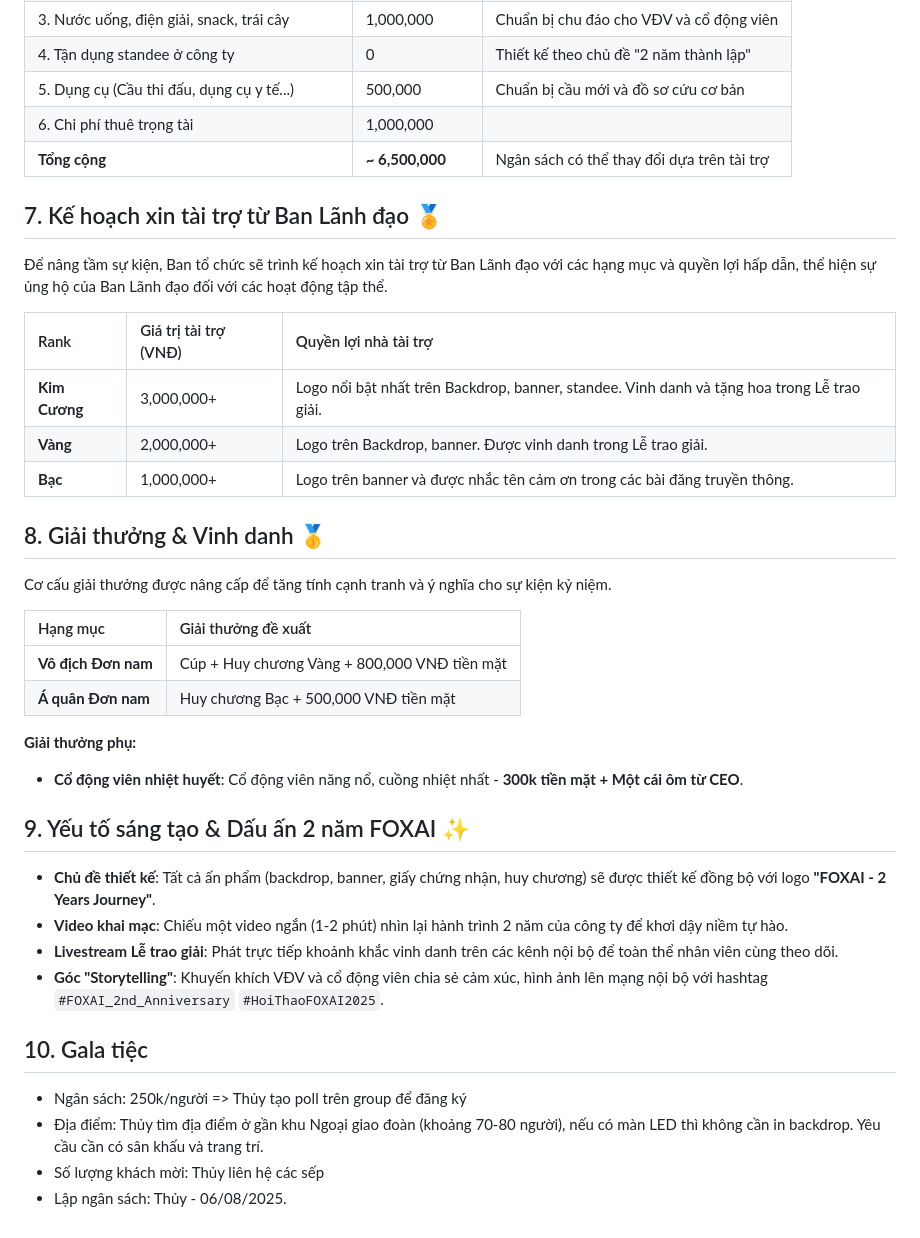
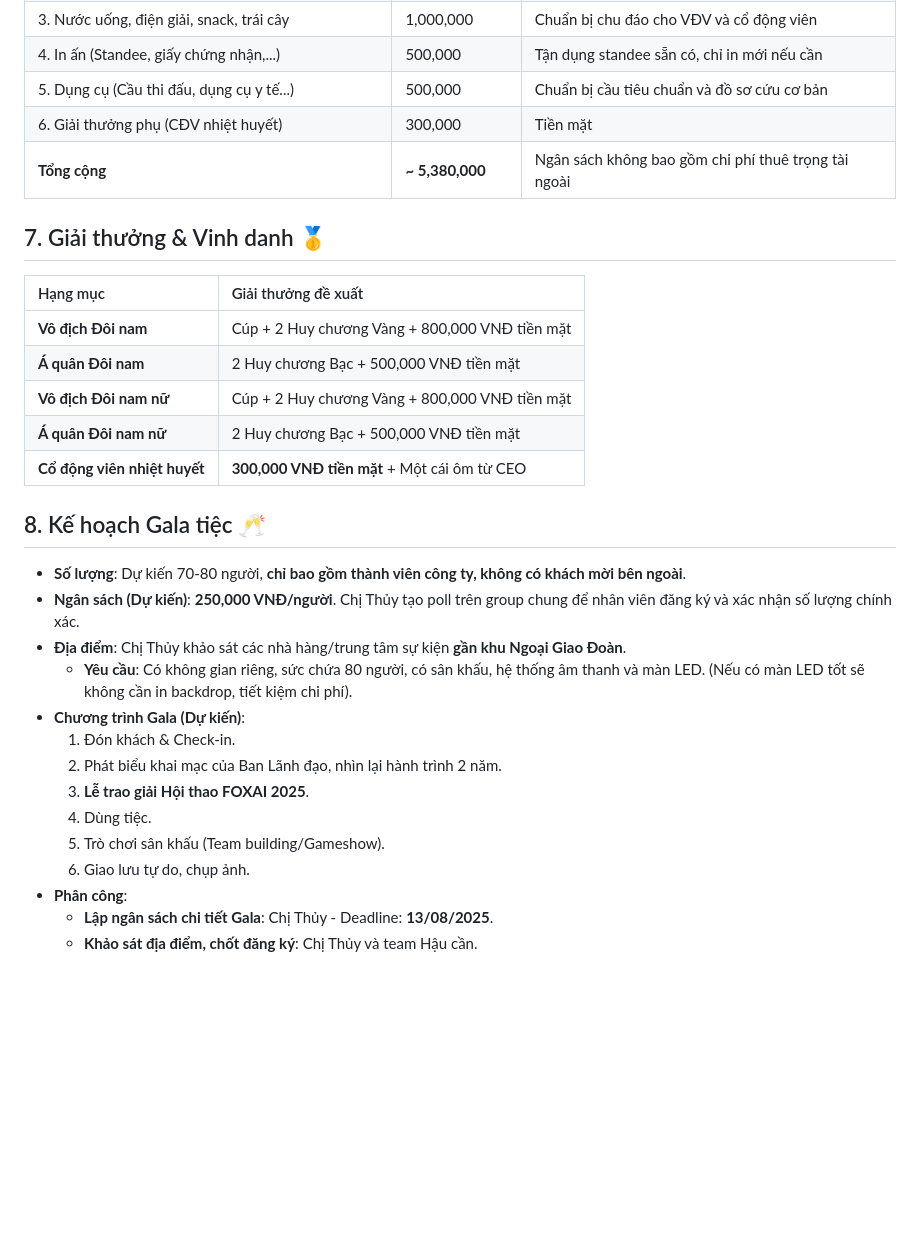
Before and after one commit to hoanglong8/FoxAI-Cong-viec-chung, a Markdown page: Công đoàn - Truyền thông nội bộ/Kế hoạch tổ chức giải cầu lông - tháng 8.md, the part around one of its changes. Drawn GitHub-style; blank space fills up the shorter version.

```diff
--- a/Công đoàn - Truyền thông nội bộ/Kế hoạch tổ chức giải cầu lông - tháng 8.md
+++ b/Công đoàn - Truyền thông nội bộ/Kế hoạch tổ chức giải cầu lông - tháng 8.md
@@ -65,43 +66,32 @@
 | 3. Nước uống, điện giải, snack, trái cây | 1,000,000 | Chuẩn bị chu đáo cho VĐV và cổ động viên |
-| 4. Tận dụng standee ở công ty | 0 | Thiết kế theo chủ đề "2 năm thành lập" |
-| 5. Dụng cụ (Cầu thi đấu, dụng cụ y tế...) | 500,000 | Chuẩn bị cầu mới và đồ sơ cứu cơ bản |
-| 6. Chi phí thuê trọng tài | 1,000,000 |  |
-| **Tổng cộng** | **~ 6,500,000** | Ngân sách có thể thay đổi dựa trên tài trợ |
+| 4. In ấn (Standee, giấy chứng nhận,...) | 500,000 | Tận dụng standee sẵn có, chỉ in mới nếu cần |
+| 5. Dụng cụ (Cầu thi đấu, dụng cụ y tế...) | 500,000 | Chuẩn bị cầu tiêu chuẩn và đồ sơ cứu cơ bản |
+| 6. Giải thưởng phụ (CĐV nhiệt huyết) | 300,000 | Tiền mặt |
+| **Tổng cộng** | **~ 5,380,000** | Ngân sách không bao gồm chi phí thuê trọng tài ngoài |
 
-## 7. Kế hoạch xin tài trợ từ Ban Lãnh đạo 🏅
-
-Để nâng tầm sự kiện, Ban tổ chức sẽ trình kế hoạch xin tài trợ từ Ban Lãnh đạo với các hạng mục và quyền lợi hấp dẫn, thể hiện sự ủng hộ của Ban Lãnh đạo đối với các hoạt động tập thể.
-
-| Rank | Giá trị tài trợ (VNĐ) | Quyền lợi nhà tài trợ |
-| :--- | :--- | :--- |
-| **Kim Cương** | 3,000,000+ | Logo nổi bật nhất trên Backdrop, banner, standee. Vinh danh và tặng hoa trong Lễ trao giải. |
-| **Vàng** | 2,000,000+ | Logo trên Backdrop, banner. Được vinh danh trong Lễ trao giải. |
-| **Bạc** | 1,000,000+ | Logo trên banner và được nhắc tên cảm ơn trong các bài đăng truyền thông. |
-
-## 8. Giải thưởng & Vinh danh 🥇
-
-Cơ cấu giải thưởng được nâng cấp để tăng tính cạnh tranh và ý nghĩa cho sự kiện kỷ niệm.
+## 7. Giải thưởng & Vinh danh 🥇
 
 | Hạng mục | Giải thưởng đề xuất |
 | :--- | :--- |
-| **Vô địch Đơn nam** | Cúp + Huy chương Vàng + 800,000 VNĐ tiền mặt |
-| **Á quân Đơn nam** | Huy chương Bạc + 500,000 VNĐ tiền mặt |
+| **Vô địch Đôi nam** | Cúp + 2 Huy chương Vàng + 800,000 VNĐ tiền mặt |
+| **Á quân Đôi nam** | 2 Huy chương Bạc + 500,000 VNĐ tiền mặt |
+| **Vô địch Đôi nam nữ** | Cúp + 2 Huy chương Vàng + 800,000 VNĐ tiền mặt |
+| **Á quân Đôi nam nữ** | 2 Huy chương Bạc + 500,000 VNĐ tiền mặt |
+| **Cổ động viên nhiệt huyết** | **300,000 VNĐ tiền mặt** + Một cái ôm từ CEO |
 
+## 8. Kế hoạch Gala tiệc 🥂
 
-**Giải thưởng phụ:**
-
-- **Cổ động viên nhiệt huyết**: Cổ động viên năng nổ, cuồng nhiệt nhất - **300k tiền mặt + Một cái ôm từ CEO**.
-
-
-## 9. Yếu tố sáng tạo & Dấu ấn 2 năm FOXAI ✨
-
-- **Chủ đề thiết kế**: Tất cả ấn phẩm (backdrop, banner, giấy chứng nhận, huy chương) sẽ được thiết kế đồng bộ với logo **"FOXAI - 2 Years Journey"**.
-- **Video khai mạc**: Chiếu một video ngắn (1-2 phút) nhìn lại hành trình 2 năm của công ty để khơi dậy niềm tự hào.
-- **Livestream Lễ trao giải**: Phát trực tiếp khoảnh khắc vinh danh trên các kênh nội bộ để toàn thể nhân viên cùng theo dõi.
-- **Góc "Storytelling"**: Khuyến khích VĐV và cổ động viên chia sẻ cảm xúc, hình ảnh lên mạng nội bộ với hashtag `#FOXAI_2nd_Anniversary` `#HoiThaoFOXAI2025`.
-
-## 10. Gala tiệc
-- Ngân sách: 250k/người => Thủy tạo poll trên group để đăng ký
-- Địa điểm: Thủy tìm địa điểm ở gần khu Ngoại giao đoàn (khoảng 70-80 người), nếu có màn LED thì không cần in backdrop. Yêu cầu cần có sân khấu và trang trí.
-- Số lượng khách mời: Thủy liên hệ các sếp
-- Lập ngân sách: Thủy - 06/08/2025.
+- **Số lượng**: Dự kiến 70-80 người, **chỉ bao gồm thành viên công ty, không có khách mời bên ngoài**.
+- **Ngân sách (Dự kiến)**: **250,000 VNĐ/người**. Chị Thủy tạo poll trên group chung để nhân viên đăng ký và xác nhận số lượng chính xác.
+- **Địa điểm**: Chị Thủy khảo sát các nhà hàng/trung tâm sự kiện **gần khu Ngoại Giao Đoàn**.
+    - **Yêu cầu**: Có không gian riêng, sức chứa 80 người, có sân khấu, hệ thống âm thanh và màn LED. (Nếu có màn LED tốt sẽ không cần in backdrop, tiết kiệm chi phí).
+- **Chương trình Gala (Dự kiến)**:
+    1.  Đón khách & Check-in.
+    2.  Phát biểu khai mạc của Ban Lãnh đạo, nhìn lại hành trình 2 năm.
+    3.  **Lễ trao giải Hội thao FOXAI 2025**.
+    4.  Dùng tiệc.
+    5.  Trò chơi sân khấu (Team building/Gameshow).
+    6.  Giao lưu tự do, chụp ảnh.
+- **Phân công**:
+    - **Lập ngân sách chi tiết Gala**: Chị Thủy - Deadline: **13/08/2025**.
+    - **Khảo sát địa điểm, chốt đăng ký**: Chị Thủy và team Hậu cần.
```
Also changed, not shown: other parts of Công đoàn - Truyền thông nội bộ/Kế hoạch tổ chức giải cầu lông - tháng 8.md (+30 -29 lines).
